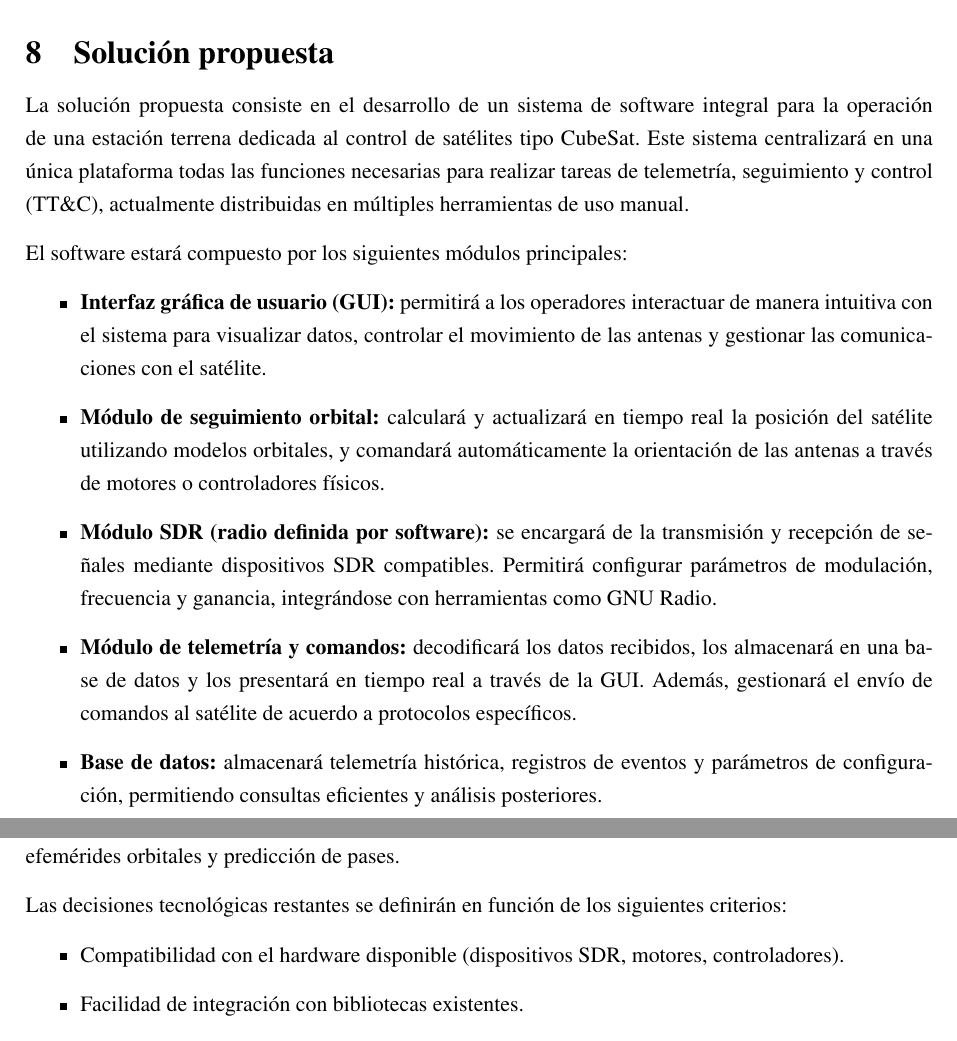
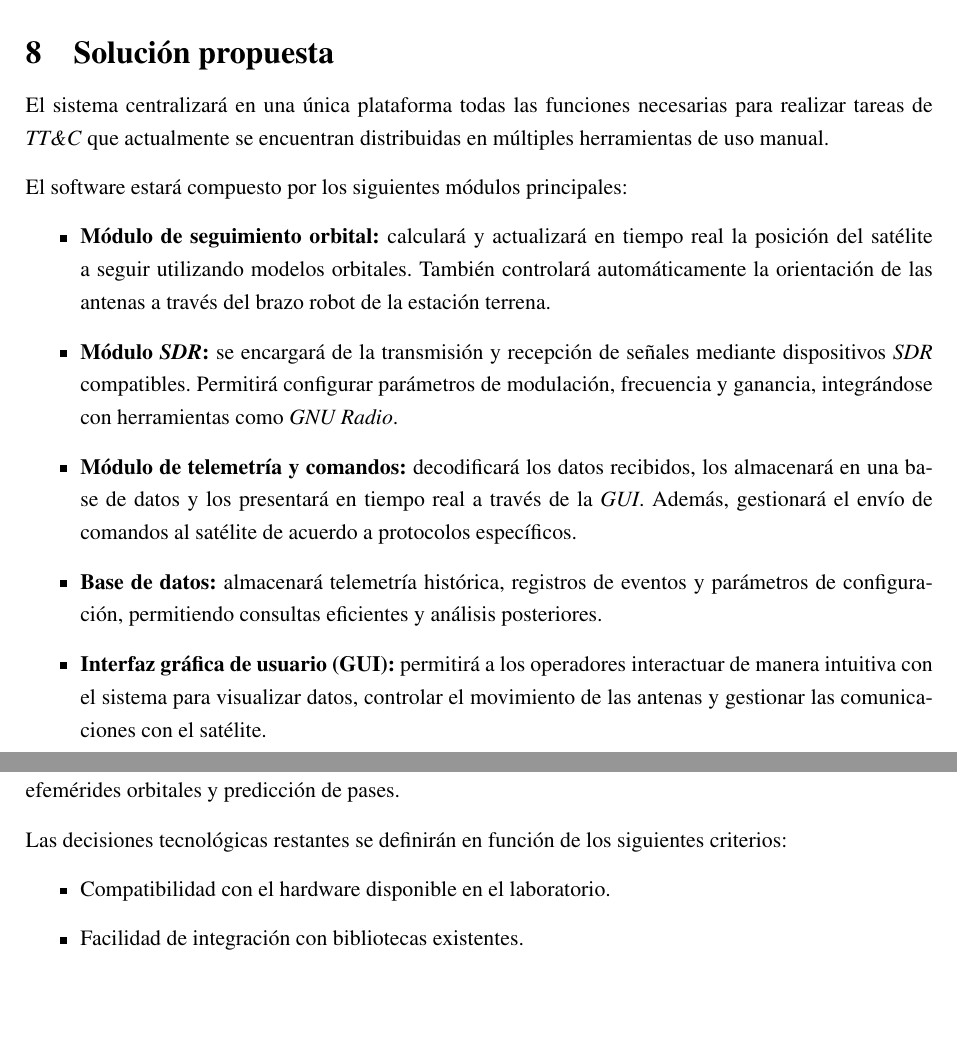
Before and after one commit to AstarAeroespacial/rustar-gs, a LaTeX document (report/main.tex, which reads report/sections/solucion.tex): two parts of page 8 of 17, joined at a grey line, cut so that both start at the same text, the shorter picture padded with empty space. Compiled offline with pdfLaTeX.

Commit message:
[report] chore: solution details

```diff
--- a/report/sections/solucion.tex
+++ b/report/sections/solucion.tex
@@ -1,25 +1,25 @@
-La solución propuesta consiste en el desarrollo de un sistema de software integral para la operación de una estación terrena dedicada al control de satélites tipo CubeSat. Este sistema centralizará en una única plataforma todas las funciones necesarias para realizar tareas de telemetría, seguimiento y control (TT\&C), actualmente distribuidas en múltiples herramientas de uso manual.
+El sistema centralizará en una única plataforma todas las funciones necesarias para realizar tareas de \textit{TT\&C} que actualmente se encuentran distribuidas en múltiples herramientas de uso manual.
 
 El software estará compuesto por los siguientes módulos principales:
 
 \begin{itemize}
-    \item \textbf{Interfaz gráfica de usuario (GUI):} permitirá a los operadores interactuar de manera intuitiva con el sistema para visualizar datos, controlar el movimiento de las antenas y gestionar las comunicaciones con el satélite.
+    \item \textbf{Módulo de seguimiento orbital:} calculará y actualizará en tiempo real la posición del satélite a seguir utilizando modelos orbitales. También controlará automáticamente la orientación de las antenas a través del brazo robot de la estación terrena.
 
-    \item \textbf{Módulo de seguimiento orbital:} calculará y actualizará en tiempo real la posición del satélite utilizando modelos orbitales, y comandará automáticamente la orientación de las antenas a través de motores o controladores físicos.
+    \item \textbf{Módulo \textit{SDR}:} se encargará de la transmisión y recepción de señales mediante dispositivos \textit{SDR} compatibles. Permitirá configurar parámetros de modulación, frecuencia y ganancia, integrándose con herramientas como \textit{GNU Radio}.
 
-    \item \textbf{Módulo SDR (radio definida por software):} se encargará de la transmisión y recepción de señales mediante dispositivos SDR compatibles. Permitirá configurar parámetros de modulación, frecuencia y ganancia, integrándose con herramientas como GNU Radio.
-
-    \item \textbf{Módulo de telemetría y comandos:} decodificará los datos recibidos, los almacenará en una base de datos y los presentará en tiempo real a través de la GUI. Además, gestionará el envío de comandos al satélite de acuerdo a protocolos específicos.
+    \item \textbf{Módulo de telemetría y comandos:} decodificará los datos recibidos, los almacenará en una base de datos y los presentará en tiempo real a través de la \textit{GUI}. Además, gestionará el envío de comandos al satélite de acuerdo a protocolos específicos.
 
     \item \textbf{Base de datos:} almacenará telemetría histórica, registros de eventos y parámetros de configuración, permitiendo consultas eficientes y análisis posteriores.
+
+    \item \textbf{Interfaz gráfica de usuario (GUI):} permitirá a los operadores interactuar de manera intuitiva con el sistema para visualizar datos, controlar el movimiento de las antenas y gestionar las comunicaciones con el satélite.
 \end{itemize}
 
-El sistema será desarrollado utilizando \textbf{Rust} como lenguaje principal, debido a su alto rendimiento, garantías de seguridad en memoria y creciente adopción en sistemas embebidos y de control. Para el procesamiento de señales, se emplearán herramientas de código abierto como \textbf{GNU Radio}, a través de bindings o integración externa. También se utilizarán bibliotecas especializadas para el cálculo de efemérides orbitales y predicción de pases.
+El sistema será desarrollado utilizando \textbf{Rust} como lenguaje principal, debido a su alto rendimiento, garantías de seguridad en memoria y creciente adopción en sistemas embebidos y de control. Para el procesamiento de señales, se emplearán herramientas de código abierto como \textbf{\textit{GNU Radio}}, a través de bindings o integración externa. También se utilizarán bibliotecas especializadas para el cálculo de efemérides orbitales y predicción de pases.
 
 Las decisiones tecnológicas restantes se definirán en función de los siguientes criterios:
 
 \begin{itemize}
-    \item Compatibilidad con el hardware disponible (dispositivos SDR, motores, controladores).
+    \item Compatibilidad con el hardware disponible en el laboratorio.
     \item Facilidad de integración con bibliotecas existentes.
     \item Licenciamiento abierto y adecuación al entorno académico del proyecto.
     \item Soporte en plataformas Unix/Linux.
```
Also changed, not shown: report/sections/solucion.tex (2 more changed lines).
